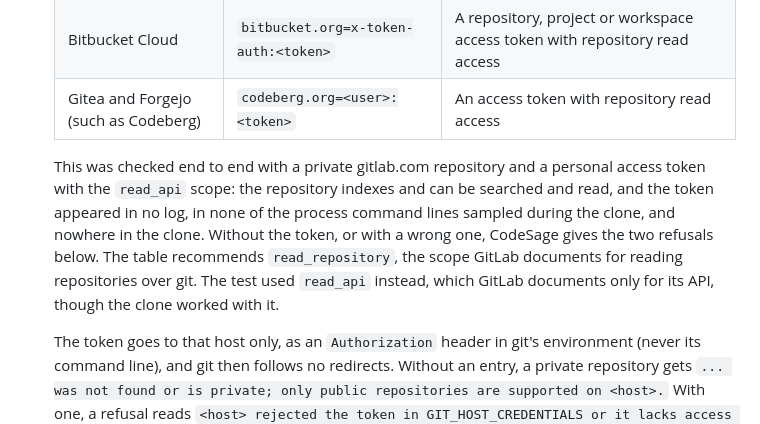
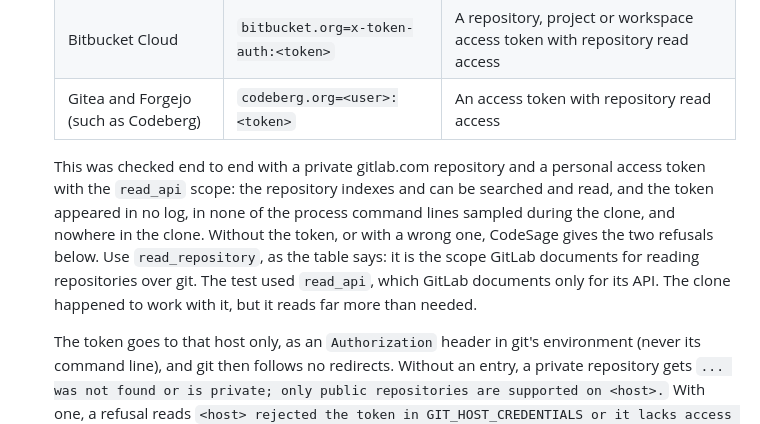
Before and after one commit to ntanwir10/codesage-algolia-challenge, a Markdown page: README.md, the part around the change. GitHub-like rendering.

Commit message:
Docs: say plainly to use read_repository; read_api only happened to work
Co-Authored-By: Claude <noreply@anthropic.com>

```diff
--- a/README.md
+++ b/README.md
@@ -315,7 +315,7 @@ Paste `https://gitlab.com/group/project` into the Home page form, or ask your as
   | Bitbucket Cloud | `bitbucket.org=x-token-auth:<token>` | A repository, project or workspace access token with repository read access |
   | Gitea and Forgejo (such as Codeberg) | `codeberg.org=<user>:<token>` | An access token with repository read access |
 
-  This was checked end to end with a private gitlab.com repository and a personal access token with the `read_api` scope: the repository indexes and can be searched and read, and the token appeared in no log, in none of the process command lines sampled during the clone, and nowhere in the clone. Without the token, or with a wrong one, CodeSage gives the two refusals below. The table recommends `read_repository`, the scope GitLab documents for reading repositories over git. The test used `read_api` instead, which GitLab documents only for its API, though the clone worked with it.
+  This was checked end to end with a private gitlab.com repository and a personal access token with the `read_api` scope: the repository indexes and can be searched and read, and the token appeared in no log, in none of the process command lines sampled during the clone, and nowhere in the clone. Without the token, or with a wrong one, CodeSage gives the two refusals below. Use `read_repository`, as the table says: it is the scope GitLab documents for reading repositories over git. The test used `read_api`, which GitLab documents only for its API. The clone happened to work with it, but it reads far more than needed.
 
   The token goes to that host only, as an `Authorization` header in git's environment (never its command line), and git then follows no redirects. Without an entry, a private repository gets `... was not found or is private; only public repositories are supported on <host>.` With one, a refusal reads `<host> rejected the token in GIT_HOST_CREDENTIALS or it lacks access to <path>.`. A bad token fails that host's public repositories too.
 - **Rejected URLs.** Ports, credentials, `localhost`, private IP addresses, and host names that resolve to one. git then connects to the address that was checked.
```
